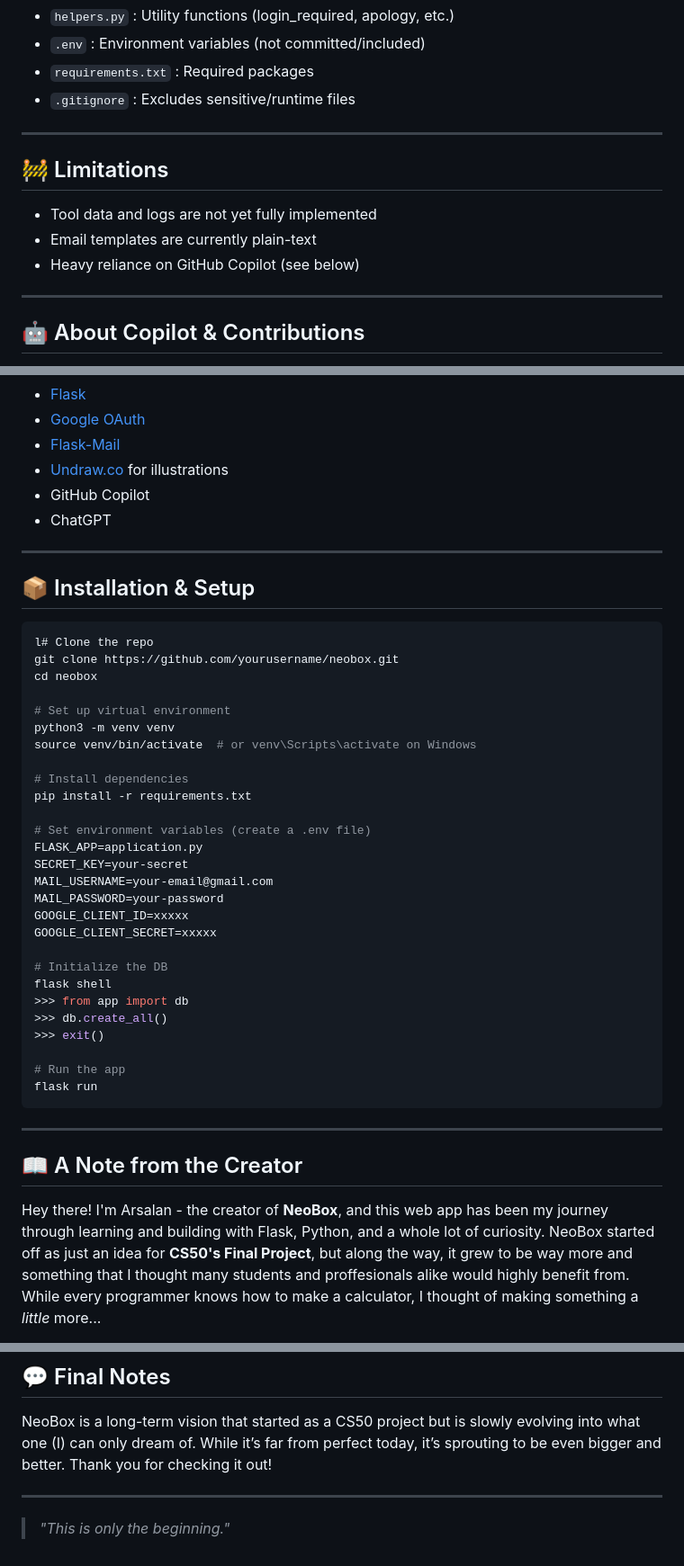
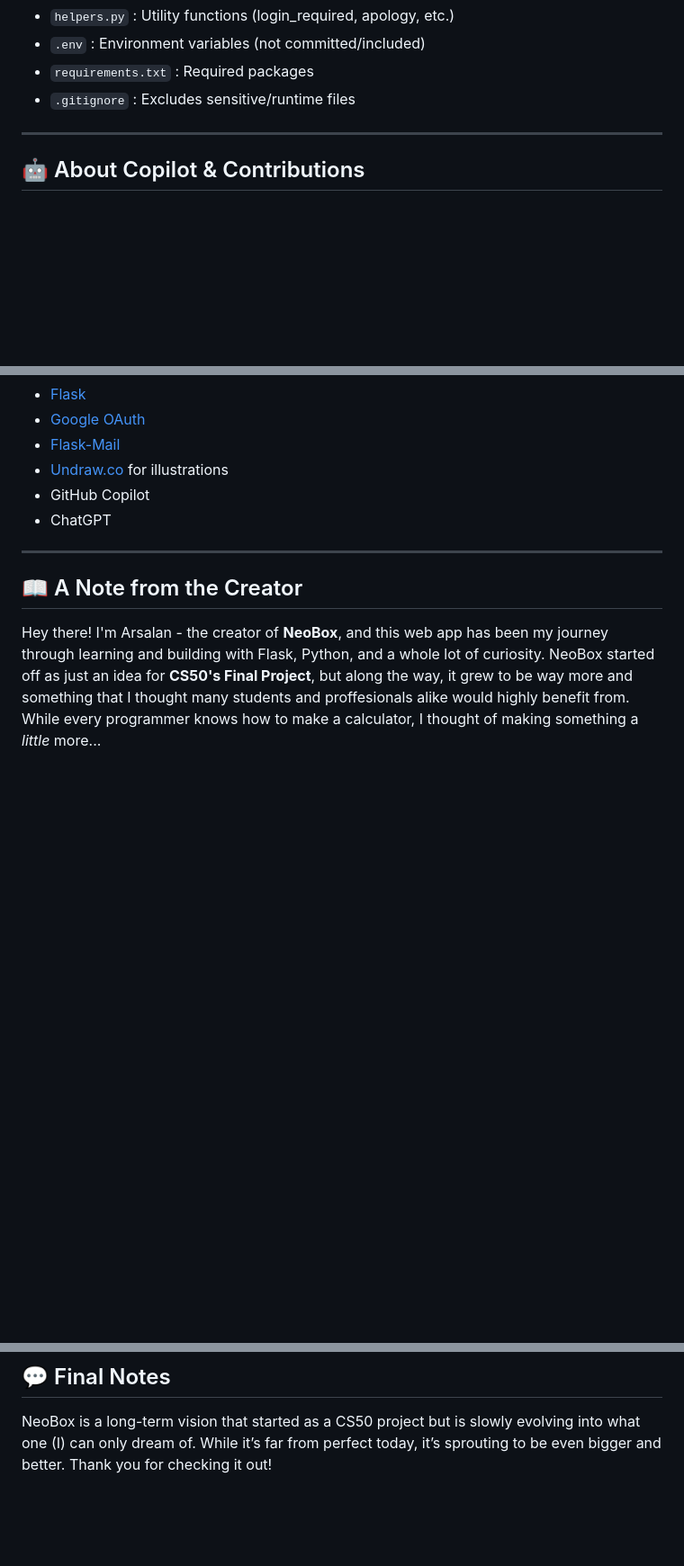
Before and after one commit to ars2711/NeoBox, a Markdown page: README.md, 3 parts joined by grey strips. Shown: that part at 90% size. GitHub-like rendering; blank space fills up the shorter version.

````diff
--- a/README.md
+++ b/README.md
@@ -82,14 +81,6 @@ Due to CS50's lectures and simply their simplicity and understanding - it made t
 
 ---
 
-## 🚧 Limitations
-
-- Tool data and logs are not yet fully implemented
-- Email templates are currently plain-text
-- Heavy reliance on GitHub Copilot (see below)
-
----
-
 ## 🤖 About Copilot & Contributions
 
 Large portions of this project were accelerated using **GitHub Copilot**, particularly during UI problems, recurring snippets, form handling, and code bugs. However, each section was manually reviewed, tested, and understood before integration.
@@ -114,40 +105,6 @@ This project is licensed under the [MIT License](https://chatgpt.com/c/LICENSE).
 - [Undraw.co](https://undraw.co/) for illustrations
 - GitHub Copilot
 - ChatGPT
-
----
-
-## 📦 Installation & Setup
-
-```bash
-l# Clone the repo
-git clone https://github.com/yourusername/neobox.git
-cd neobox
-
-# Set up virtual environment
-python3 -m venv venv
-source venv/bin/activate  # or venv\Scripts\activate on Windows
-
-# Install dependencies
-pip install -r requirements.txt
-
-# Set environment variables (create a .env file)
-FLASK_APP=application.py
-SECRET_KEY=your-secret
-MAIL_USERNAME=your-email@gmail.com
-MAIL_PASSWORD=your-password
-GOOGLE_CLIENT_ID=xxxxx
-GOOGLE_CLIENT_SECRET=xxxxx
-
-# Initialize the DB
-flask shell
->>> from app import db
->>> db.create_all()
->>> exit()
-
-# Run the app
-flask run
-```
 
 ---
 
@@ -176,7 +133,3 @@ Pull requests are welcome. If you'd like to contribute a tool, feature, or langu
 ## 💬 Final Notes
 
 NeoBox is a long-term vision that started as a CS50 project but is slowly evolving into what one (I) can only dream of. While it’s far from perfect today, it’s sprouting to be even bigger and better. Thank you for checking it out!
-
----
-
-> _"This is only the beginning."_
````
Also changed, not shown: other parts of README.md (+2 -3 lines).
